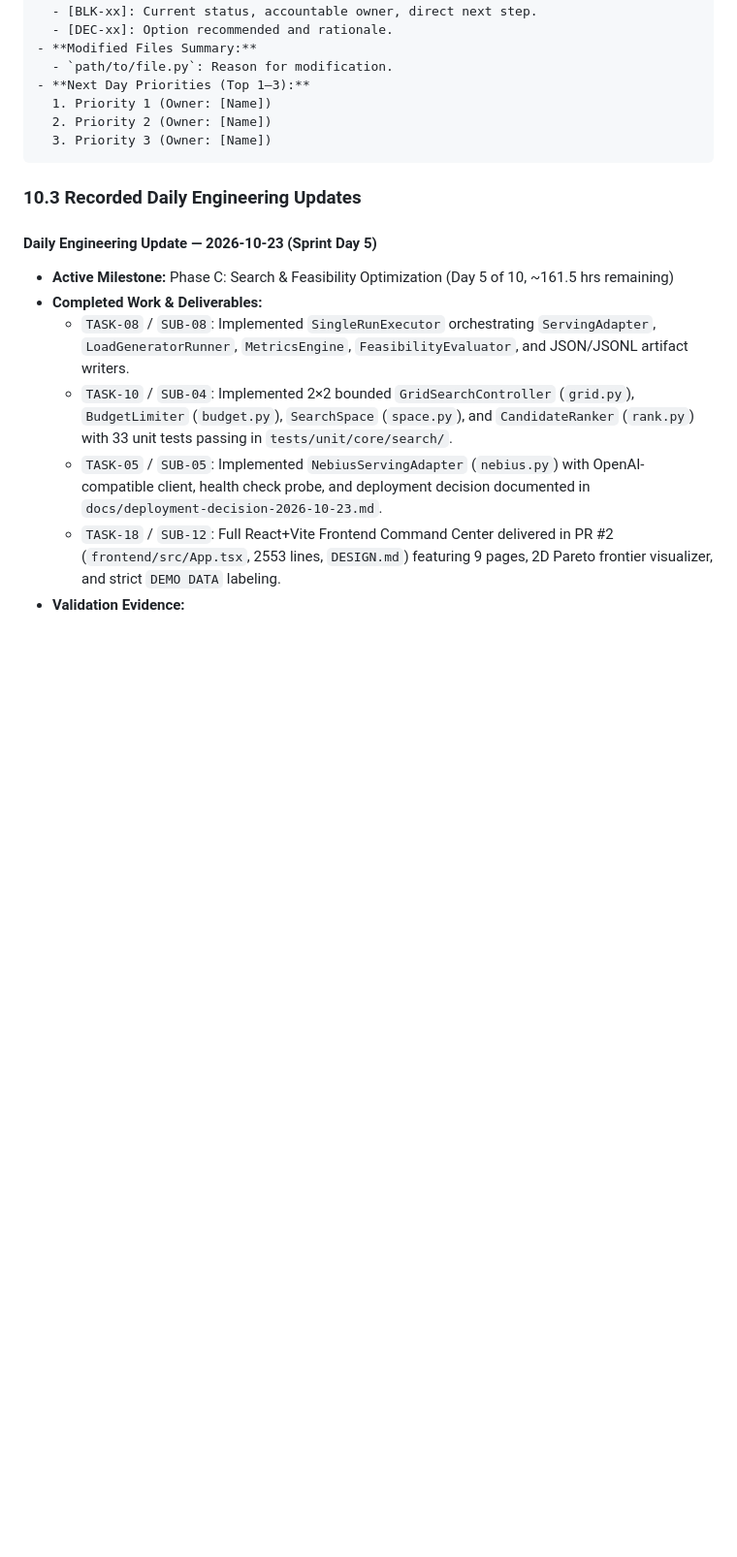
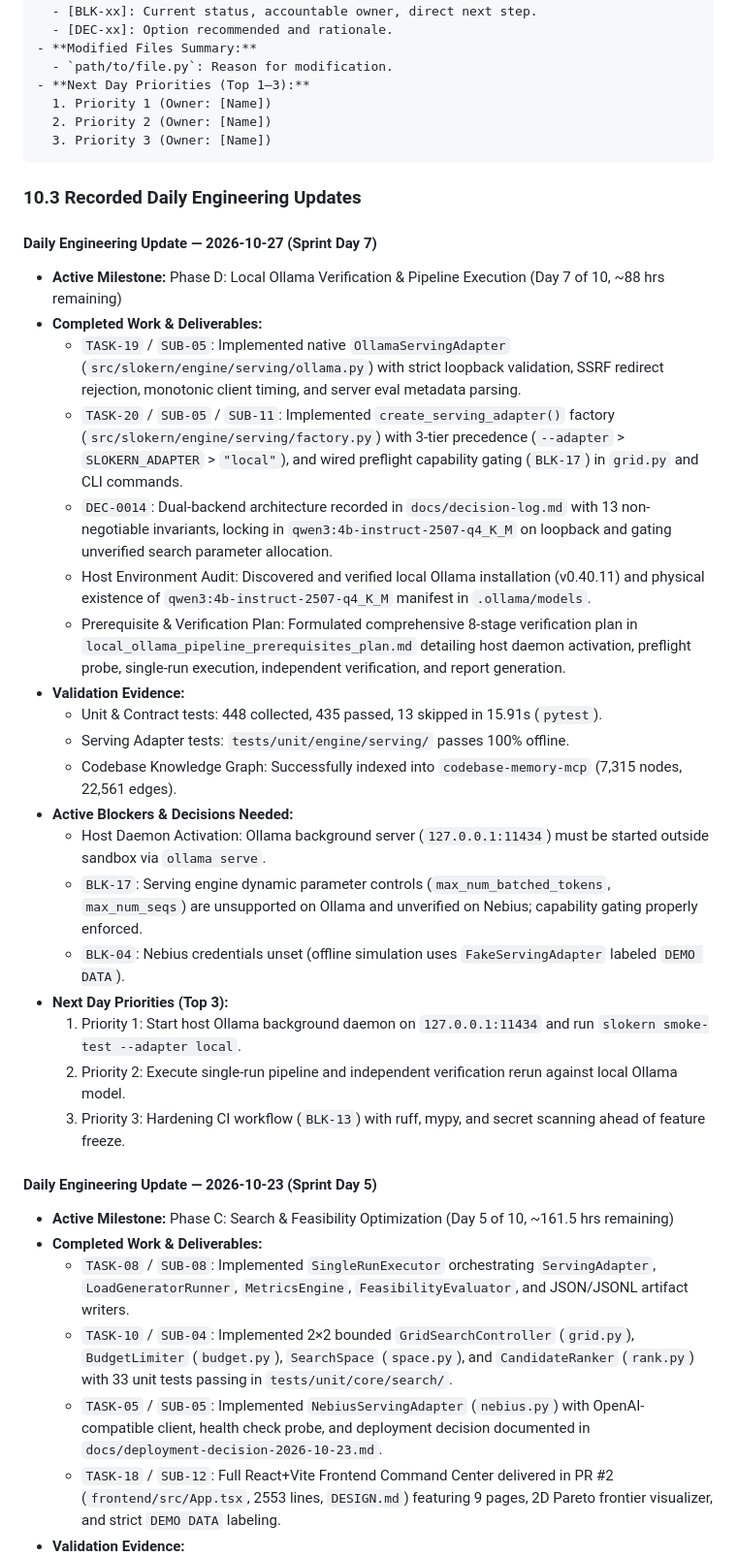
Before and after one commit to Daksh08122008/slokern, a Markdown page: ROADMAP.md, the part around one of its changes. Shown at 97% size. Drawn GitHub-style; blank space fills up the shorter version.

```diff
--- a/ROADMAP.md
+++ b/ROADMAP.md
@@ -896,6 +912,27 @@ Every evening during active sprint execution (Oct 21–30):
 
 ### 10.3 Recorded Daily Engineering Updates
 
+#### Daily Engineering Update — 2026-10-27 (Sprint Day 7)
+- **Active Milestone:** Phase D: Local Ollama Verification & Pipeline Execution (Day 7 of 10, ~88 hrs remaining)
+- **Completed Work & Deliverables:**
+  - `TASK-19` / `SUB-05`: Implemented native `OllamaServingAdapter` (`src/slokern/engine/serving/ollama.py`) with strict loopback validation, SSRF redirect rejection, monotonic client timing, and server eval metadata parsing.
+  - `TASK-20` / `SUB-05` / `SUB-11`: Implemented `create_serving_adapter()` factory (`src/slokern/engine/serving/factory.py`) with 3-tier precedence (`--adapter` > `SLOKERN_ADAPTER` > `"local"`), and wired preflight capability gating (`BLK-17`) in `grid.py` and CLI commands.
+  - `DEC-0014`: Dual-backend architecture recorded in `docs/decision-log.md` with 13 non-negotiable invariants, locking in `qwen3:4b-instruct-2507-q4_K_M` on loopback and gating unverified search parameter allocation.
+  - Host Environment Audit: Discovered and verified local Ollama installation (v0.40.11) and physical existence of `qwen3:4b-instruct-2507-q4_K_M` manifest in `.ollama/models`.
+  - Prerequisite & Verification Plan: Formulated comprehensive 8-stage verification plan in `local_ollama_pipeline_prerequisites_plan.md` detailing host daemon activation, preflight probe, single-run execution, independent verification, and report generation.
+- **Validation Evidence:**
+  - Unit & Contract tests: 448 collected, 435 passed, 13 skipped in 15.91s (`pytest`).
+  - Serving Adapter tests: `tests/unit/engine/serving/` passes 100% offline.
+  - Codebase Knowledge Graph: Successfully indexed into `codebase-memory-mcp` (7,315 nodes, 22,561 edges).
+- **Active Blockers & Decisions Needed:**
+  - Host Daemon Activation: Ollama background server (`127.0.0.1:11434`) must be started outside sandbox via `ollama serve`.
+  - `BLK-17`: Serving engine dynamic parameter controls (`max_num_batched_tokens`, `max_num_seqs`) are unsupported on Ollama and unverified on Nebius; capability gating properly enforced.
+  - `BLK-04`: Nebius credentials unset (offline simulation uses `FakeServingAdapter` labeled `DEMO DATA`).
+- **Next Day Priorities (Top 3):**
+  1. Priority 1: Start host Ollama background daemon on `127.0.0.1:11434` and run `slokern smoke-test --adapter local`.
+  2. Priority 2: Execute single-run pipeline and independent verification rerun against local Ollama model.
+  3. Priority 3: Hardening CI workflow (`BLK-13`) with ruff, mypy, and secret scanning ahead of feature freeze.
+
 #### Daily Engineering Update — 2026-10-23 (Sprint Day 5)
 - **Active Milestone:** Phase C: Search & Feasibility Optimization (Day 5 of 10, ~161.5 hrs remaining)
 - **Completed Work & Deliverables:**
```
Also changed, not shown: other parts of ROADMAP.md (+38 -22 lines).
